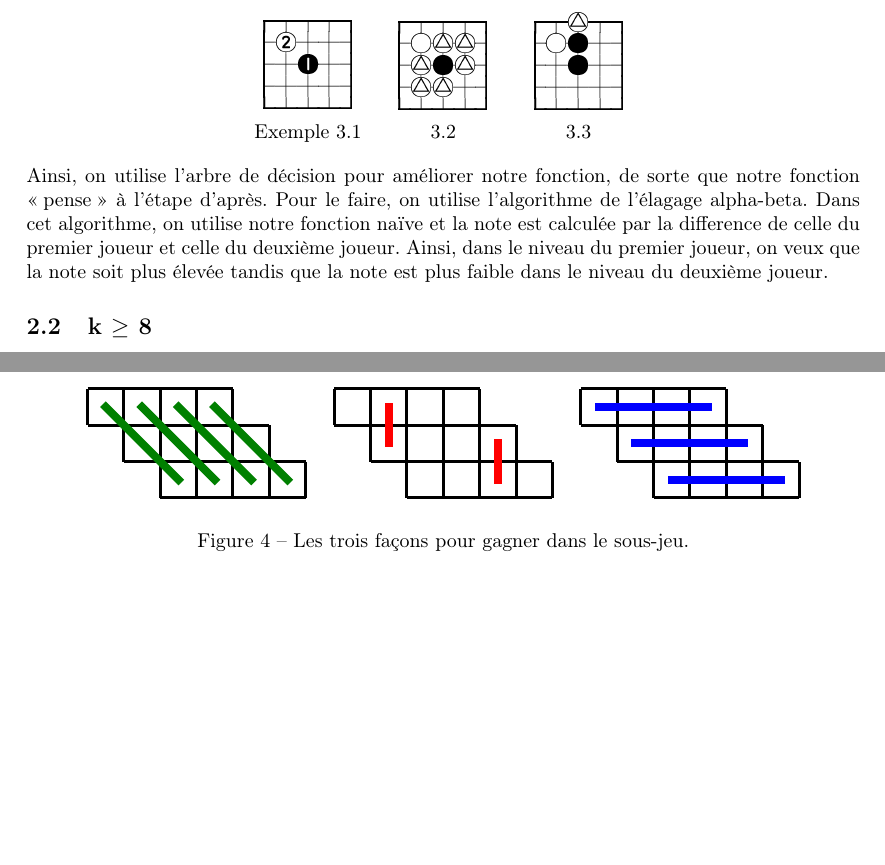
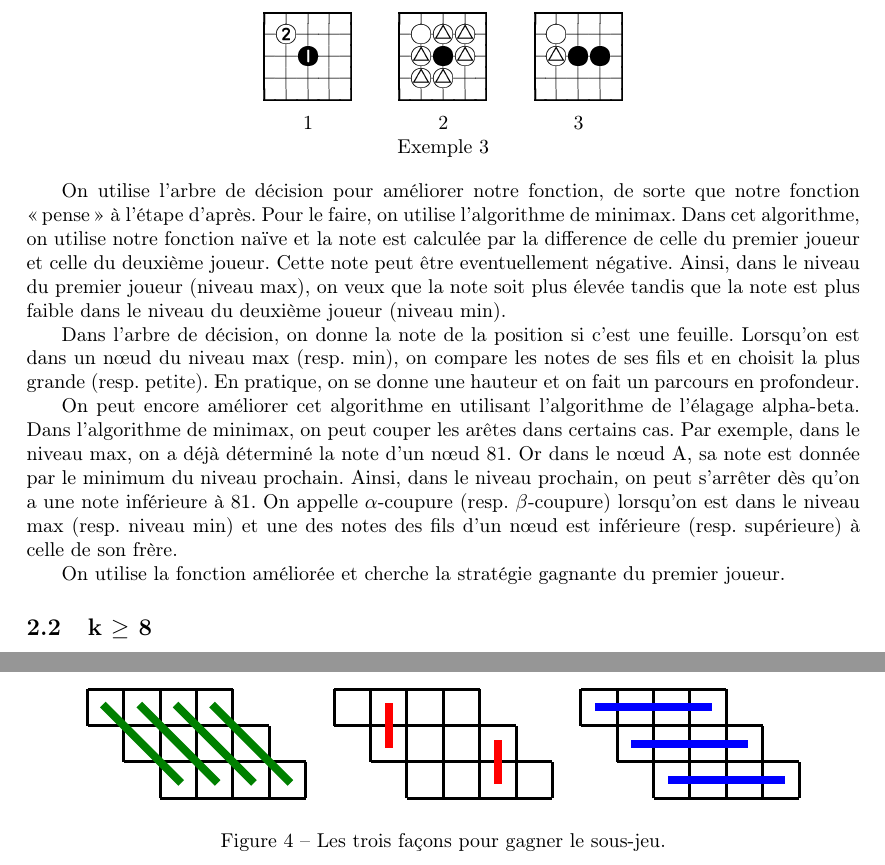
Before and after one commit to pinnertw/TIPE, a LaTeX document (content/Rapport/rapport.tex): two parts of pages 3 and 4 of 5, joined at a grey line, cut so that both start at the same text, the shorter picture padded with empty space. The pictures show the PDF file content/Rapport/rapport.pdf that the author committed with the source.

Commit message:
rest: graph

```diff
--- a/content/Rapport/rapport.tex
+++ b/content/Rapport/rapport.tex
@@ -96,8 +93,15 @@ Dans notre fonction, on ne considère que l'état de la grille, et elle n'est pa
-    \shortstack{\showfullgoban\\3.3}
+    \white[\igotriangle]{b3}
+    \shortstack{\showfullgoban\\3}
+    \\
+    Exemple 3
 \end{center}
-Ainsi, on utilise l'arbre de décision pour améliorer notre fonction, de sorte que notre fonction \og pense\fg \ à l'étape d'après. Pour le faire, on utilise l'algorithme de l'élagage alpha-beta. Dans cet algorithme, on utilise notre fonction naïve et la note est calculée par la difference de celle du premier joueur et celle du deuxième joueur. Ainsi, dans le niveau du premier joueur, on veux que la note soit plus élevée tandis que la note est plus faible dans le niveau du deuxième joueur.
+\par
+On utilise l'arbre de décision pour améliorer notre fonction, de sorte que notre fonction \og pense\fg \ à l'étape d'après. Pour le faire, on utilise l'algorithme de minimax. Dans cet algorithme, on utilise notre fonction naïve et la note est calculée par la difference de celle du premier joueur et celle du deuxième joueur. Cette note peut être eventuellement négative. Ainsi, dans le niveau du premier joueur (niveau max), on veux que la note soit plus élevée tandis que la note est plus faible dans le niveau du deuxième joueur (niveau min).\par
 %alpha-beta
-
+Dans l'arbre de décision, on donne la note de la position si c'est une feuille. Lorsqu'on est dans un nœud du niveau max (resp. min), on compare les notes de ses fils et en choisit la plus grande (resp. petite). En pratique, on se donne une hauteur et on fait un parcours en profondeur.\par
+On peut encore améliorer cet algorithme en utilisant l'algorithme de l'élagage alpha-beta. Dans l'algorithme de minimax, on peut couper les arêtes dans certains cas. Par exemple, dans le niveau max, on a déjà déterminé la note d'un nœud 81. Or dans le nœud A, sa note est donnée par le minimum du niveau prochain. Ainsi, dans le niveau prochain, on peut s'arrêter dès qu'on a une note inférieure à 81.
+On appelle $\alpha$-coupure (resp. $\beta$-coupure) lorsqu'on est dans le niveau max (resp. niveau min) et une des notes des fils d'un nœud est inférieure (resp. supérieure) à celle de son frère.\par
+On utilise la fonction améliorée et cherche la stratégie gagnante du premier joueur.
 
 \subsection{k $\ge$ 8}
 En effet, si on peut montrer que le premier joueur n'a pas de stratégie gagnante lorsque k = 8, alors le premier joueur n'en a pas pour tout k $\ge$ 8 car la même stratégie du deuxième joueur parvient le premier à aligner 8 symboles. On donne notamment le pairage du cas k = 9 \mbox{(figure. \ref{fig:m-n-9})} car il est plus intuitif.
@@ -126,7 +130,7 @@ Il y a trois façons de gagner ce sous-jeu \mbox{(figure. \ref{fig:regle}):}
     \includegraphics{8-rules1.eps}
     \includegraphics{8-rules2.eps}
     \includegraphics{8-rules3.eps}
-    \caption{Les trois façons pour gagner dans le sous-jeu.}
+    \caption{Les trois façons pour gagner le sous-jeu.}
     \label{fig:regle}
 \end{figure}
 Ainsi, puisque le premièr joueur ne peut jamais gagner ce sous-jeu, il ne peut pas non plus gagner le (m, n, 8)-jeu. (figure. \ref{fig:m-n-8})
```
Also changed, not shown: content/Rapport/rapport.pdf, content/Rapport/rapport.tex (13 more changed lines).
